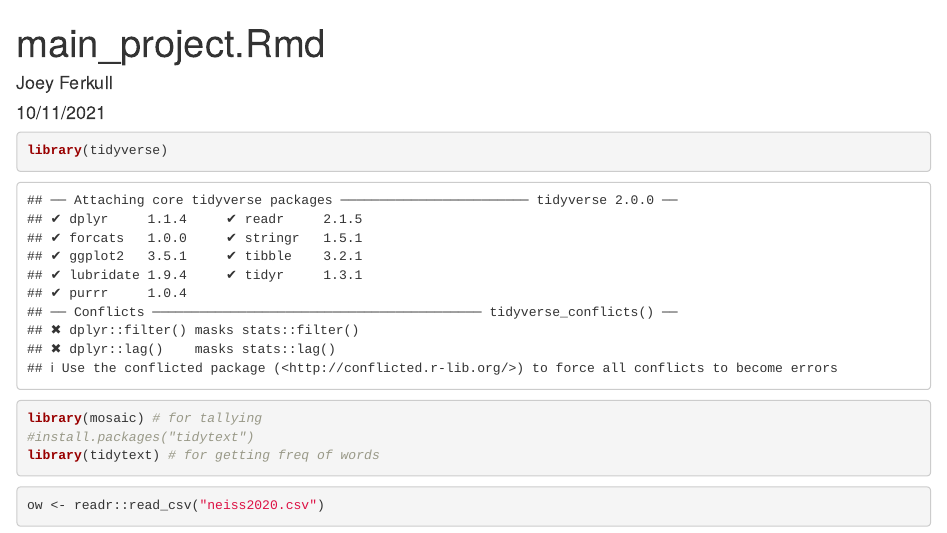
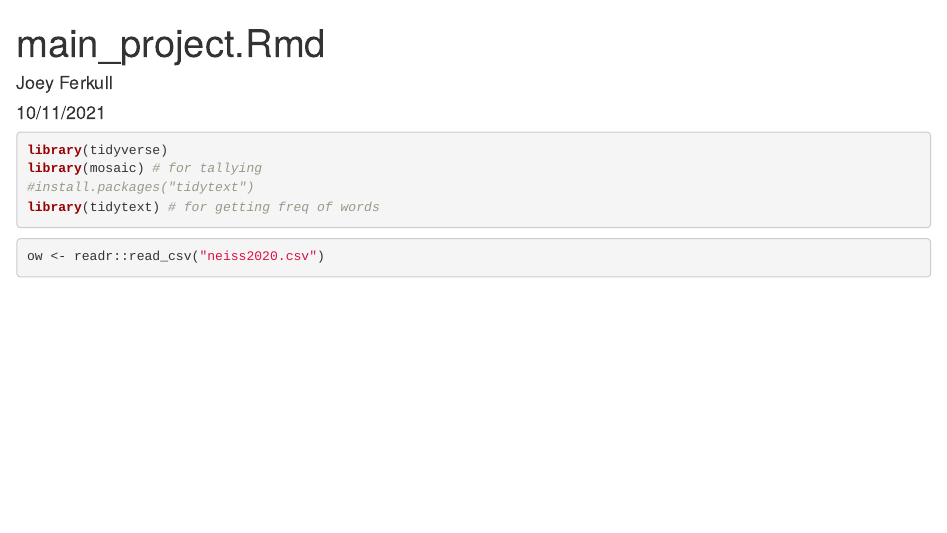
Before and after one commit to ferkullj/STA518_FinalProject, an R Markdown document (main_Project.Rmd): the page in a window 1100 px wide, from its top. Rendered offline with R 4.5, knitr and Pandoc, with nearby package versions; some code elsewhere in the file could not run offline.

Commit message:
Tried knitting before saving again

````diff
--- a/main_Project.Rmd
+++ b/main_Project.Rmd
@@ -9,7 +9,7 @@ output: html_document
 knitr::opts_chunk$set(echo = TRUE)
 ```
 
-```{r load_packages}
+```{r load_packages, message = FALSE}
 
 library(tidyverse)
 library(mosaic) # for tallying
````
Also changed, not shown: main_Project.html (added).
